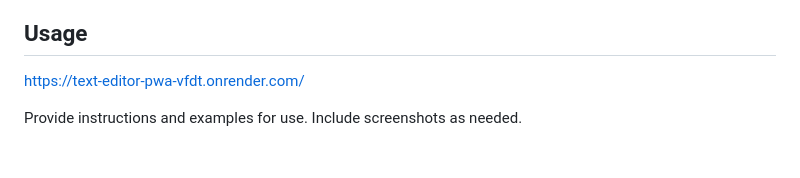
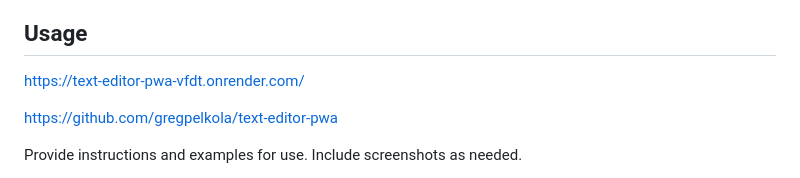
Before and after one commit to gregpelkola/text-editor-pwa, a Markdown page: README.md, the part around the change. Rendered like a GitHub page; blank space fills up the shorter version.

```diff
--- a/README.md
+++ b/README.md
@@ -39,6 +39,8 @@ Download the repository, and open in VSCode or other IDE. Open terminal, and run
 ## Usage
 
 https://text-editor-pwa-vfdt.onrender.com/
+
+https://github.com/gregpelkola/text-editor-pwa
 
 Provide instructions and examples for use. Include screenshots as needed.
 
```
